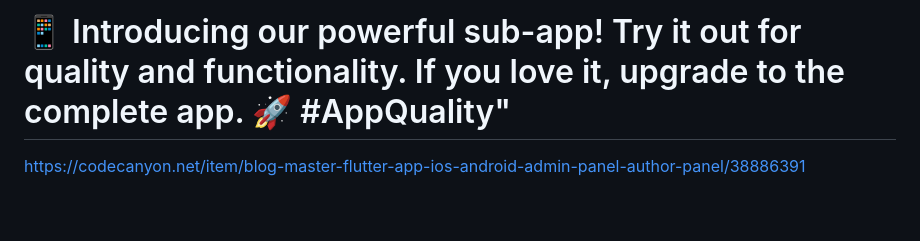
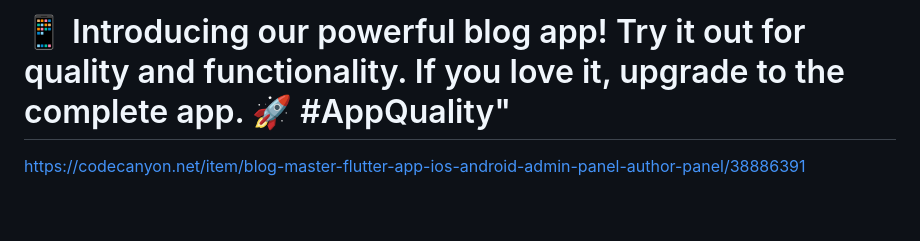
Before and after one commit to Kanwarpalsingh1986/blog_app, a Markdown page: README.md, the part around the change. Rendered like a GitHub page.

```diff
--- a/README.md
+++ b/README.md
@@ -1,4 +1,4 @@
-<h1><span style="background-color: #ff0000; color: #ffffff;">📱 Introducing our powerful sub-app! Try it out for quality and functionality. If you love it, upgrade to the complete app. 🚀 #AppQuality"</span></h1>
+<h1><span style="background-color: #ff0000; color: #ffffff;">📱 Introducing our powerful blog app! Try it out for quality and functionality. If you love it, upgrade to the complete app. 🚀 #AppQuality"</span></h1>
 <p><span style="background-color: #ff0000; color: #ffffff;"><a title="https://codecanyon.net/item/blog-master-flutter-app-ios-android-admin-panel-author-panel/38886391" href="https://codecanyon.net/item/blog-master-flutter-app-ios-android-admin-panel-author-panel/38886391">https://codecanyon.net/item/blog-master-flutter-app-ios-android-admin-panel-author-panel/38886391</a></span></p>
 <p>&nbsp;</p>
 <p>&nbsp;</p>
```
